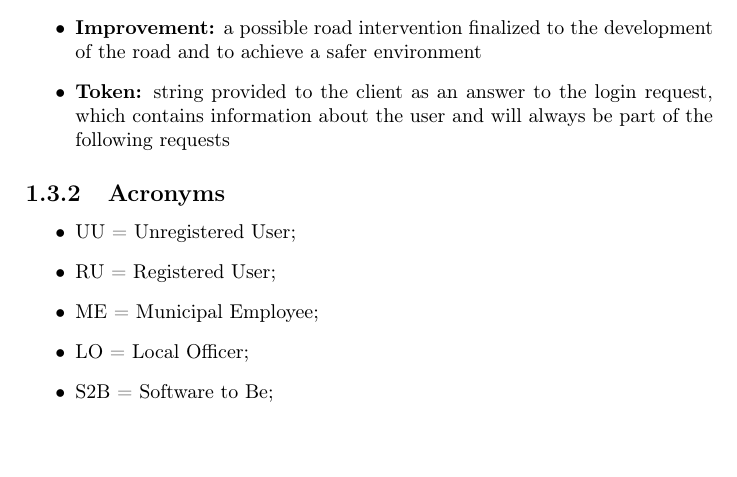
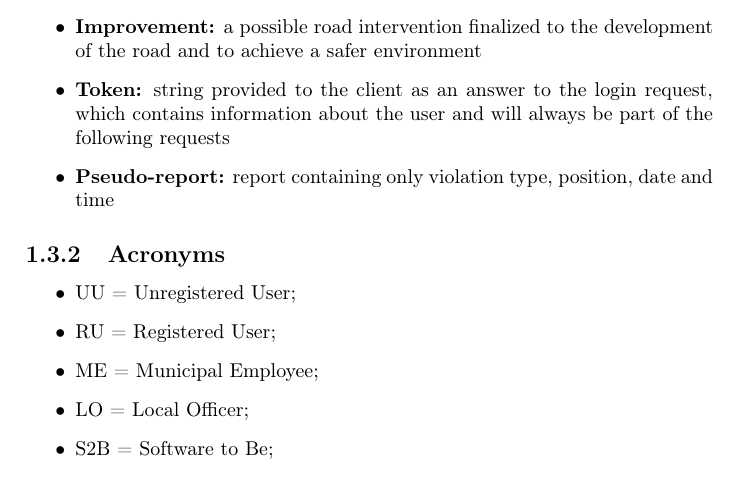
Before and after one commit to MarkNuar/Project_SE2, a LaTeX thesis (DD/DD_Latex/DD.tex, which reads DD/DD_Latex/DD1.tex): part of page 4 of 31 before the commit and part of page 4 of 28 after it, cut so that both start at the same text. Compiled offline with pdfLaTeX.

Commit message:
Auto stash before merge of "master" and "origin/master"

```diff
--- a/DD/DD_Latex/DD1.tex
+++ b/DD/DD_Latex/DD1.tex
@@ -51,6 +51,7 @@
 						\end{itemize}
 					\item \textbf{Improvement:} a possible road intervention finalized to the development of the road and to achieve a safer environment
 					\item \textbf{Token:} string provided to the client as an answer to the login request, which contains information about the user and will always be part of the following requests
+					\item \textbf{Pseudo-report:} report containing only violation type, position, date and time
 				\end{itemize}
 			\subsection{Acronyms}
 				\begin{itemize}
```
Also changed, not shown: DD/DD_Latex/images/DD2/ComponentDiagram.pdf (added), DD/DD_Latex/images/DD2/DeploymentView.pdf (added), DD/DD_Latex/images/DD2/RuntimeView/Authority/GetStatistics.pdf (added), DD/DD_Latex/images/DD2/RuntimeView/Authority/LO/ValidateReports.pdf (added), DD/DD_Latex/images/DD2/RuntimeView/Authority/ME/GetImprovements.pdf (added), DD/DD_Latex/images/DD2/RuntimeView/Authority/MineReports.pdf (added), DD/DD_Latex/images/DD2/RuntimeView/Error/dbAccessError.pdf (added), DD/DD_Latex/images/DD2/RuntimeView/Error/invalidToken.pdf (added), DD/DD_Latex/images/DD2/RuntimeView/Error/webServerCachedContents.pdf (added), DD/DD_Latex/images/DD2/RuntimeView/RU/AddReport.pdf (added), DD/DD_Latex/images/DD2/RuntimeView/RU/GetMyReports.pdf (added), DD/DD_Latex/images/DD2/RuntimeView/RU/GetUnsafeAreas.pdf (added), DD/DD_Latex/images/DD2/SimplifiedDeploymentView.pdf (added), DD/DD_Latex/images/DD2/SystemArchitecture.pdf (added), 13 more files, 3 other files.
